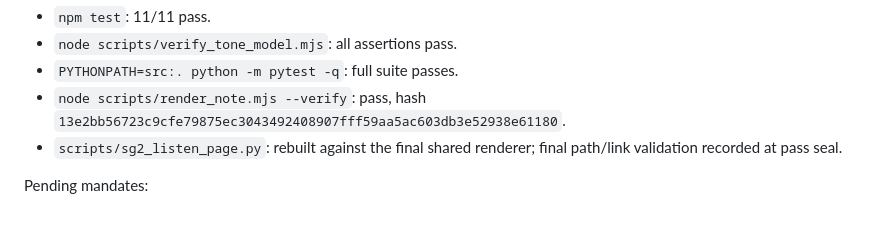
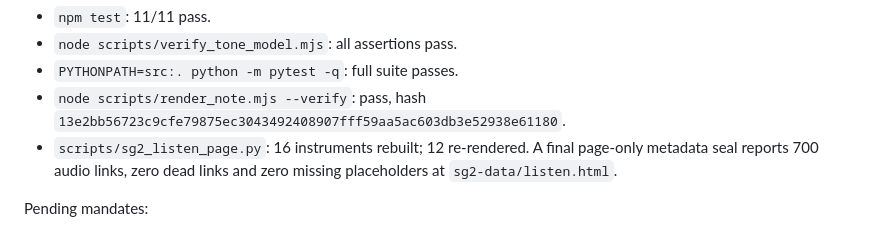
Before and after one commit to maracman/soundinator, a Markdown page: docs/sg2/AGENT_D_PASS_06_REPORT.md, the part around the change. GitHub-like rendering.

Commit message:
Seal Agent D pass 06 listen validation

```diff
--- a/docs/sg2/AGENT_D_PASS_06_REPORT.md
+++ b/docs/sg2/AGENT_D_PASS_06_REPORT.md
@@ -138,8 +138,9 @@ Verification on the final merged head:
 - `PYTHONPATH=src:. python -m pytest -q`: full suite passes.
 - `node scripts/render_note.mjs --verify`: pass, hash
   `13e2bb56723c9cfe79875ec3043492408907fff59aa5ac603db3e52938e61180`.
-- `scripts/sg2_listen_page.py`: rebuilt against the final shared renderer;
-  final path/link validation recorded at pass seal.
+- `scripts/sg2_listen_page.py`: 16 instruments rebuilt; 12 re-rendered. A
+  final page-only metadata seal reports 700 audio links, zero dead links and
+  zero missing placeholders at `sg2-data/listen.html`.
 
 Pending mandates:
 
```
